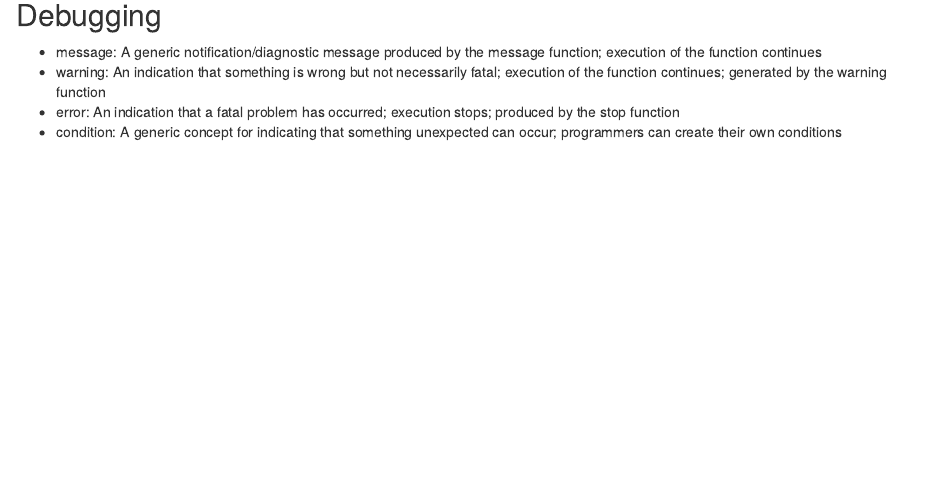
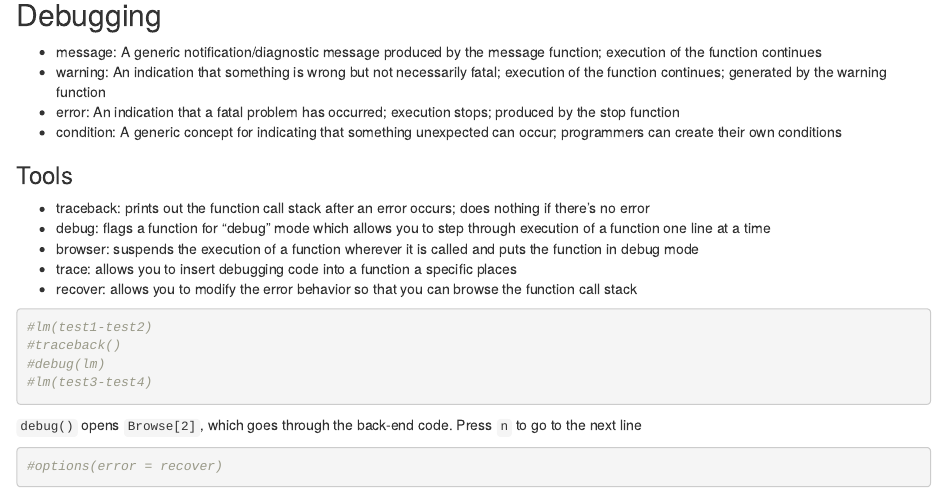
Before and after one commit to SjoerdGn/datasciencecoursera, an R Markdown document (General_knowledge.Rmd): the page in a window 1100 px wide, from 17160 px down. The pictures show the output file General_knowledge.html that the author committed with the source, opened offline.

Commit message:
finished videos of week 3

`````diff
--- a/General_knowledge.Rmd
+++ b/General_knowledge.Rmd
@@ -538,3 +538,22 @@ split(x29, list(f1,f2), drop=TRUE)
 * warning: An indication that something is wrong but not necessarily fatal; execution of the function continues; generated by the warning function
 * error: An indication that a fatal problem has occurred; execution stops; produced by the stop function
 * condition: A generic concept for indicating that something unexpected can occur; programmers can create their own conditions
+
+### Tools
+* traceback: prints out the function call stack after an error occurs; does nothing if there's no error
+* debug: flags a function for "debug" mode which allows you to step through execution of a function one line at a time
+* browser: suspends the execution of a function wherever it is called and puts the function in debug mode
+* trace: allows you to insert debugging code into a function a specific places
+* recover: allows you to modify the error behavior so that you can browse the function call stack
+
+```{r}
+#lm(test1-test2)
+#traceback()
+#debug(lm)
+#lm(test3-test4)
+```
+`debug()` opens `Browse[2]`, which goes through the back-end code. Press `n` to go to the next line
+
+````{r}
+#options(error = recover)
+```
`````
Also changed, not shown: General_knowledge.html.
